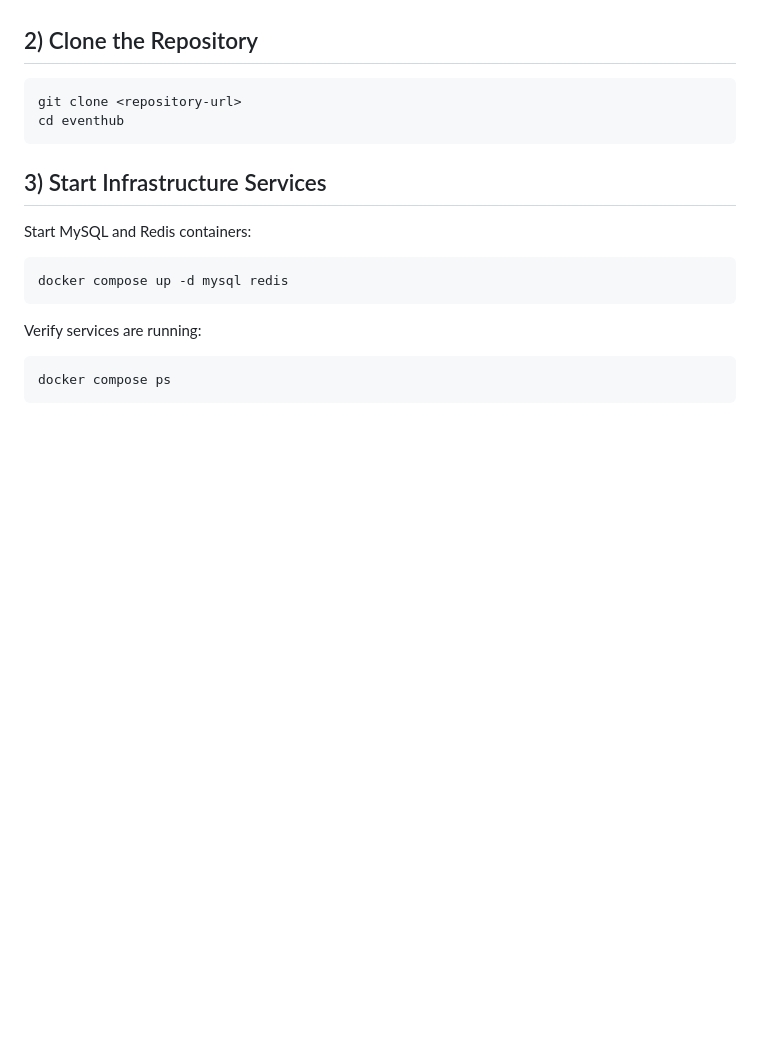
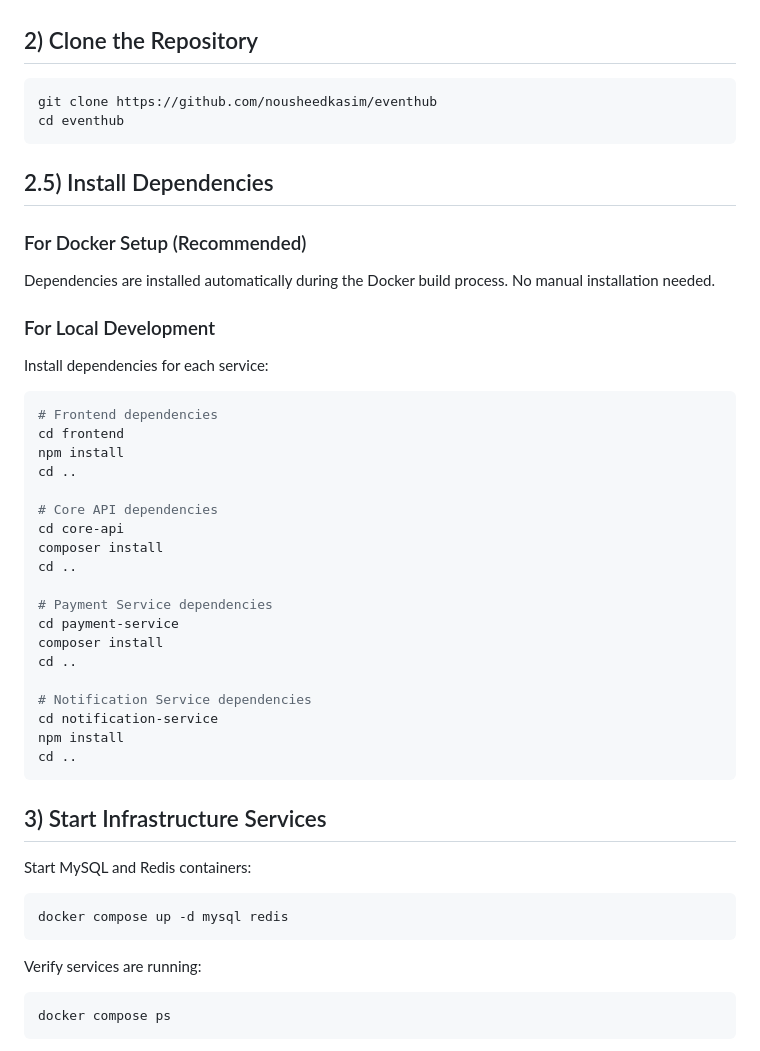
Before and after one commit to nousheedkasim/eventhub, a Markdown page: docs/setup-instructions.md, the part around the change. Drawn GitHub-style; blank space fills up the shorter version.

Commit message:
Add dependency installation section to setup instructions

````diff
--- a/docs/setup-instructions.md
+++ b/docs/setup-instructions.md
@@ -12,8 +12,38 @@ Complete A-to-Z setup guide for the EventHub multi-service platform.
 ## 2) Clone the Repository
 
 ```bash
-git clone <repository-url>
+git clone https://github.com/nousheedkasim/eventhub
 cd eventhub
+```
+
+## 2.5) Install Dependencies
+
+### For Docker Setup (Recommended)
+Dependencies are installed automatically during the Docker build process. No manual installation needed.
+
+### For Local Development
+Install dependencies for each service:
+
+```bash
+# Frontend dependencies
+cd frontend
+npm install
+cd ..
+
+# Core API dependencies
+cd core-api
+composer install
+cd ..
+
+# Payment Service dependencies
+cd payment-service
+composer install
+cd ..
+
+# Notification Service dependencies
+cd notification-service
+npm install
+cd ..
 ```
 
 ## 3) Start Infrastructure Services
````
